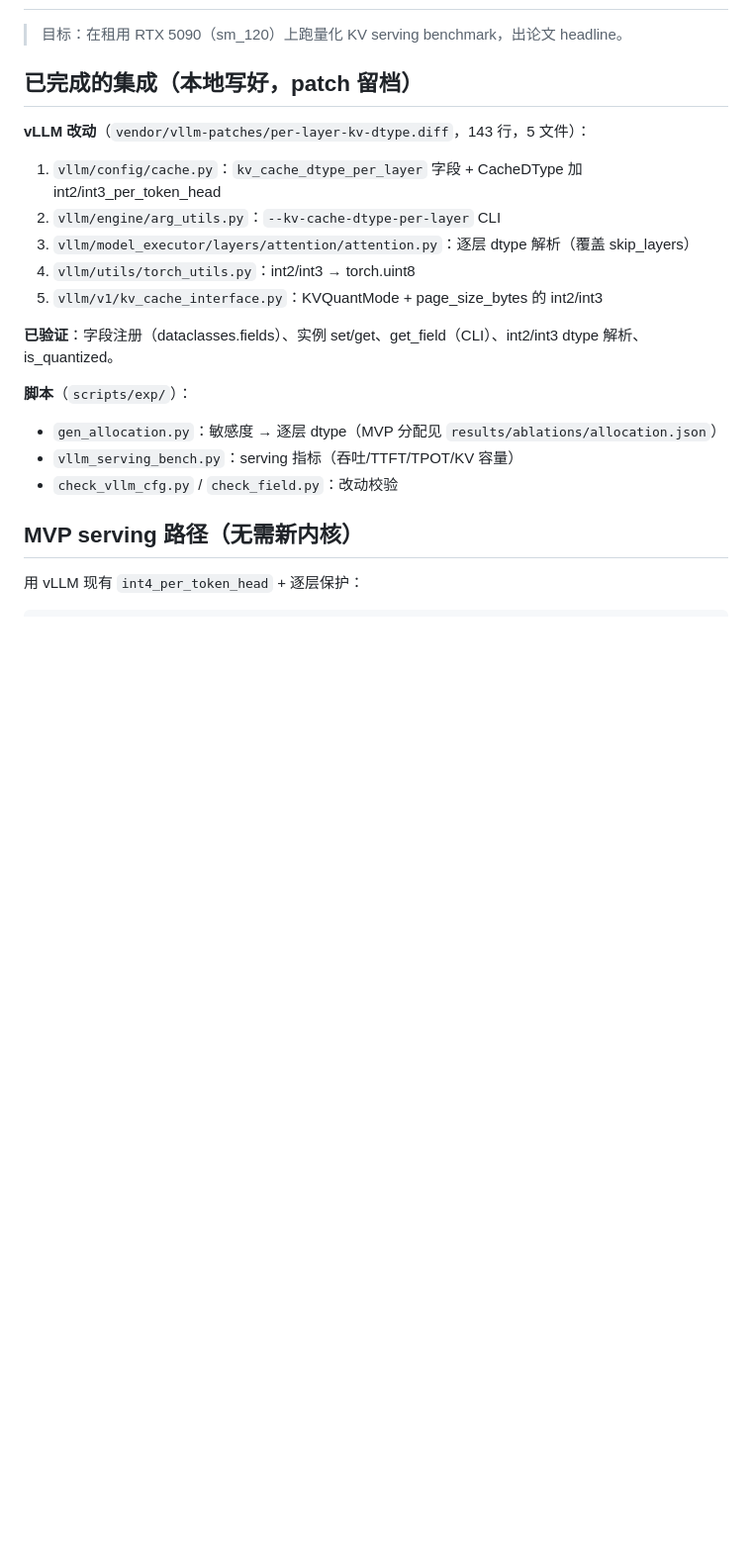
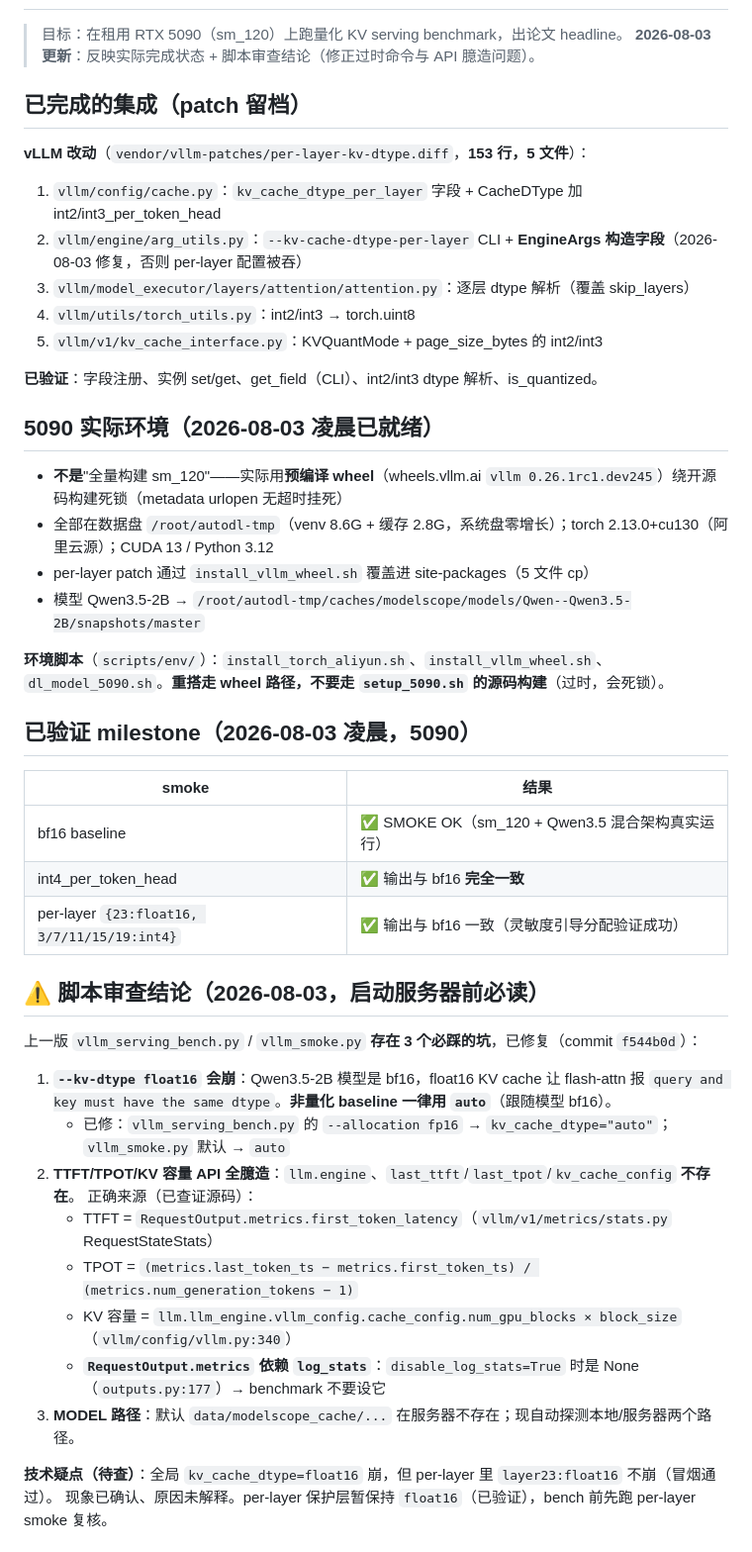
Before and after one commit to TanC8186/hybrid-cache-precision, a Markdown page: docs/notes/vllm-5090-runbook-2026-08-02.md, the part around one of its changes. Shown at 99% size. Drawn GitHub-style; blank space fills up the shorter version.

```diff
--- a/docs/notes/vllm-5090-runbook-2026-08-02.md
+++ b/docs/notes/vllm-5090-runbook-2026-08-02.md
@@ -2,22 +2,50 @@
 
 > 目标：在租用 RTX 5090（sm_120）上跑量化 KV serving benchmark，出论文 headline。
+> **2026-08-03 更新**：反映实际完成状态 + 脚本审查结论（修正过时命令与 API 臆造问题）。
 
-## 已完成的集成（本地写好，patch 留档）
+## 已完成的集成（patch 留档）
 
-**vLLM 改动**（`vendor/vllm-patches/per-layer-kv-dtype.diff`，143 行，5 文件）：
+**vLLM 改动**（`vendor/vllm-patches/per-layer-kv-dtype.diff`，**153 行，5 文件**）：
 1. `vllm/config/cache.py`：`kv_cache_dtype_per_layer` 字段 + CacheDType 加 int2/int3_per_token_head
-2. `vllm/engine/arg_utils.py`：`--kv-cache-dtype-per-layer` CLI
+2. `vllm/engine/arg_utils.py`：`--kv-cache-dtype-per-layer` CLI + **EngineArgs 构造字段**（2026-08-03 修复，否则 per-layer 配置被吞）
 3. `vllm/model_executor/layers/attention/attention.py`：逐层 dtype 解析（覆盖 skip_layers）
 4. `vllm/utils/torch_utils.py`：int2/int3 → torch.uint8
 5. `vllm/v1/kv_cache_interface.py`：KVQuantMode + page_size_bytes 的 int2/int3
 
-**已验证**：字段注册（dataclasses.fields）、实例 set/get、get_field（CLI）、int2/int3 dtype 解析、is_quantized。
+**已验证**：字段注册、实例 set/get、get_field（CLI）、int2/int3 dtype 解析、is_quantized。
 
-**脚本**（`scripts/exp/`）：
-- `gen_allocation.py`：敏感度 → 逐层 dtype（MVP 分配见 `results/ablations/allocation.json`）
-- `vllm_serving_bench.py`：serving 指标（吞吐/TTFT/TPOT/KV 容量）
-- `check_vllm_cfg.py` / `check_field.py`：改动校验
+## 5090 实际环境（2026-08-03 凌晨已就绪）
 
-## MVP serving 路径（无需新内核）
+- **不是**"全量构建 sm_120"——实际用**预编译 wheel**（wheels.vllm.ai `vllm 0.26.1rc1.dev245`）绕开源码构建死锁（metadata urlopen 无超时挂死）
+- 全部在数据盘 `/root/autodl-tmp`（venv 8.6G + 缓存 2.8G，系统盘零增长）；torch 2.13.0+cu130（阿里云源）；CUDA 13 / Python 3.12
+- per-layer patch 通过 `install_vllm_wheel.sh` 覆盖进 site-packages（5 文件 cp）
+- 模型 Qwen3.5-2B → `/root/autodl-tmp/caches/modelscope/models/Qwen--Qwen3.5-2B/snapshots/master`
 
-用 vLLM 现有 `int4_per_token_head` + 逐层保护：
+**环境脚本**（`scripts/env/`）：`install_torch_aliyun.sh`、`install_vllm_wheel.sh`、`dl_model_5090.sh`。**重搭走 wheel 路径，不要走 `setup_5090.sh` 的源码构建**（过时，会死锁）。
+
+## 已验证 milestone（2026-08-03 凌晨，5090）
+
+| smoke | 结果 |
+|---|---|
+| bf16 baseline | ✅ SMOKE OK（sm_120 + Qwen3.5 混合架构真实运行） |
+| int4_per_token_head | ✅ 输出与 bf16 **完全一致** |
+| per-layer `{23:float16, 3/7/11/15/19:int4}` | ✅ 输出与 bf16 一致（灵敏度引导分配验证成功） |
+
+## ⚠️ 脚本审查结论（2026-08-03，启动服务器前必读）
+
+上一版 `vllm_serving_bench.py` / `vllm_smoke.py` **存在 3 个必踩的坑**，已修复（commit `f544b0d`）：
+
+1. **`--kv-dtype float16` 会崩**：Qwen3.5-2B 模型是 bf16，float16 KV cache 让 flash-attn 报
+   `query and key must have the same dtype`。**非量化 baseline 一律用 `auto`**（跟随模型 bf16）。
+   - 已修：`vllm_serving_bench.py` 的 `--allocation fp16` → `kv_cache_dtype="auto"`；`vllm_smoke.py` 默认 → `auto`
+2. **TTFT/TPOT/KV 容量 API 全臆造**：`llm.engine`、`last_ttft`/`last_tpot`/`kv_cache_config` **不存在**。
+   正确来源（已查证源码）：
+   - TTFT = `RequestOutput.metrics.first_token_latency`（`vllm/v1/metrics/stats.py` RequestStateStats）
+   - TPOT = `(metrics.last_token_ts − metrics.first_token_ts) / (metrics.num_generation_tokens − 1)`
+   - KV 容量 = `llm.llm_engine.vllm_config.cache_config.num_gpu_blocks × block_size`（`vllm/config/vllm.py:340`）
+   - **`RequestOutput.metrics` 依赖 `log_stats`**：`disable_log_stats=True` 时是 None（`outputs.py:177`）→ benchmark 不要设它
+3. **MODEL 路径**：默认 `data/modelscope_cache/...` 在服务器不存在；现自动探测本地/服务器两个路径。
+
+**技术疑点（待查）**：全局 `kv_cache_dtype=float16` 崩，但 per-layer 里 `layer23:float16` 不崩（冒烟通过）。
+现象已确认、原因未解释。per-layer 保护层暂保持 `float16`（已验证），bench 前先跑 per-layer smoke 复核。
+
```
Also changed, not shown: other parts of docs/notes/vllm-5090-runbook-2026-08-02.md (+33 -34 lines).
